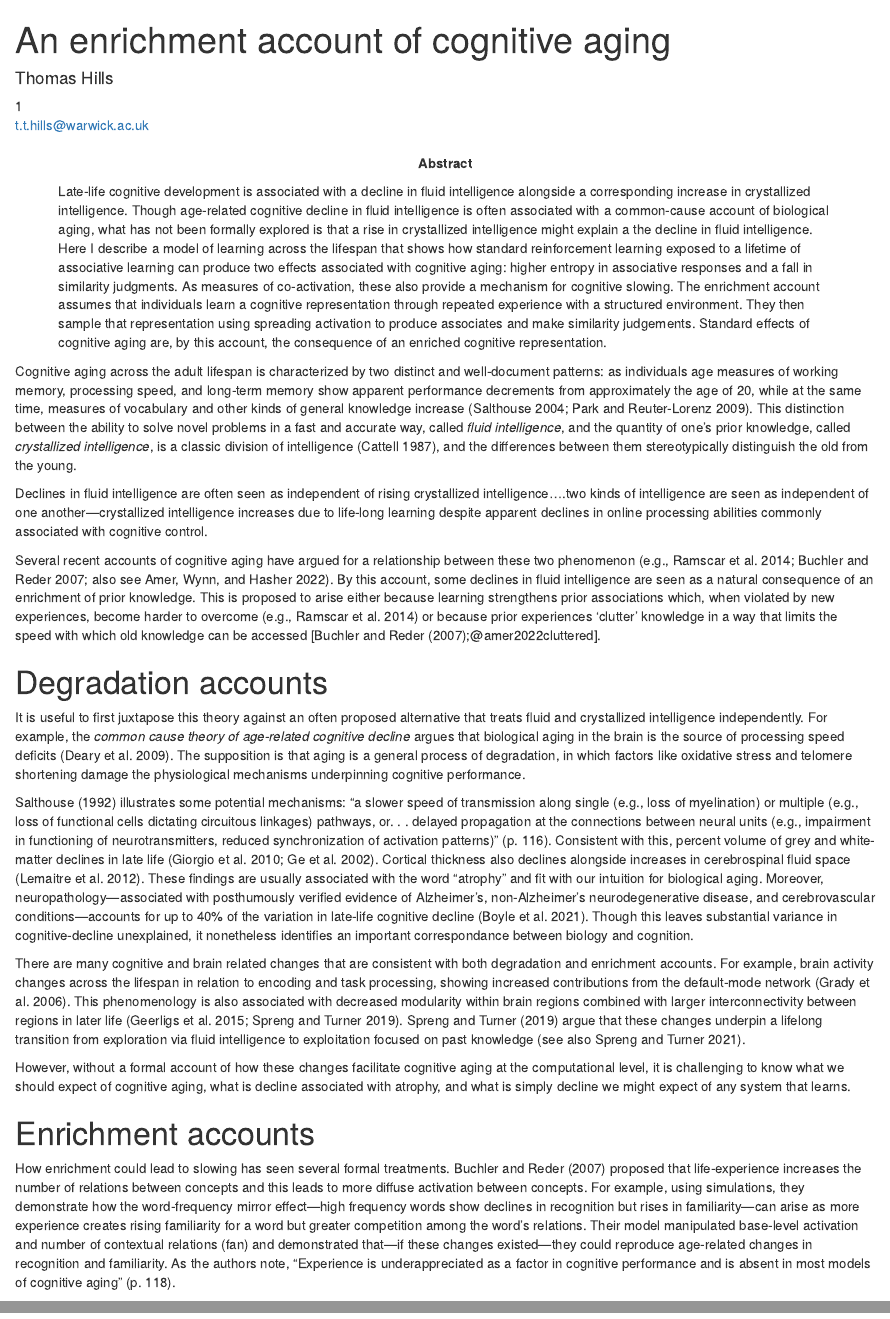
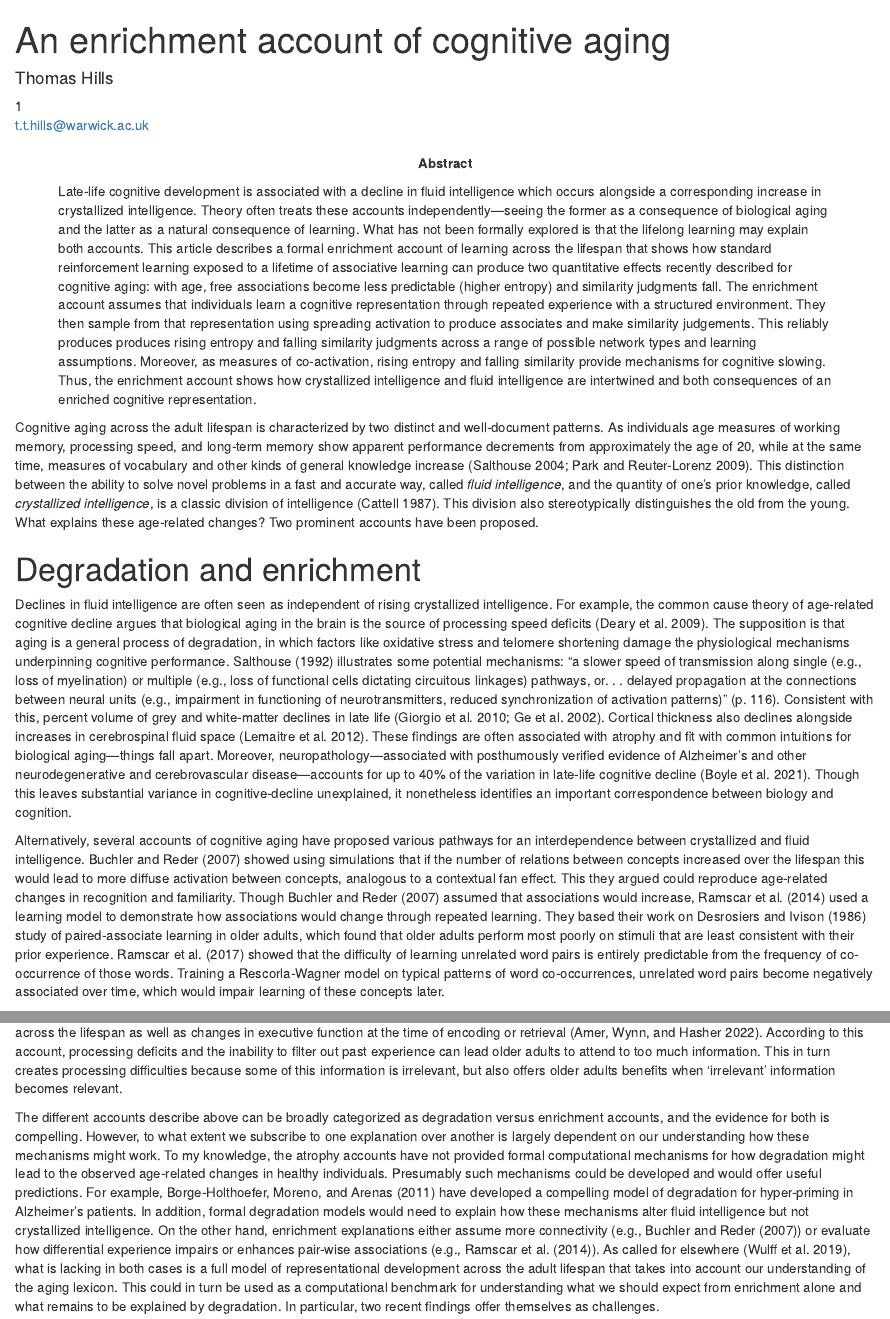
Before and after one commit to thomasthills/enrichment, an R Markdown document (Enrichment.Rmd): the page in a window 1100 px wide, from its top, and a second part further down, joined at a grey line. Rendered offline with R 4.5, knitr and Pandoc, with nearby package versions; some code elsewhere in the file could not run offline.

Commit message:
update enrichment

````diff
--- a/Enrichment.Rmd
+++ b/Enrichment.Rmd
@@ -17,12 +17,9 @@ authornote: |
   This work was supported by the Alan Turing Institute and Royal Society Wolfson Research Merit Award WM160074.
 
 abstract: |
-  Late-life cognitive development is associated with a decline in fluid intelligence alongside a corresponding increase in crystallized intelligence.
-  Though age-related cognitive decline in fluid intelligence is often associated with a common-cause account of biological aging, what has not been formally explored is that a rise in crystallized intelligence might explain a the decline in fluid intelligence.
-  Here I describe a model of learning across the lifespan that shows how standard reinforcement learning exposed to a lifetime of associative learning can produce two effects associated with cognitive aging: higher entropy in associative responses and a fall in similarity judgments. As measures of co-activation, these also provide a mechanism for cognitive slowing.
-  The enrichment account assumes that individuals learn a cognitive representation through repeated experience with a structured environment.
-  They then sample that representation using spreading activation to produce associates and make similarity judgements.
-  Standard effects of cognitive aging are, by this account, the consequence of an enriched cognitive representation.
+  Late-life cognitive development is associated with a decline in fluid intelligence which occurs alongside a corresponding increase in crystallized intelligence.
+  Theory often treats these accounts independently---seeing the former as a consequence of biological aging and the latter as a natural consequence of learning. What has not been formally explored is that the lifelong learning may explain both accounts. This article describes a formal enrichment account of learning across the lifespan that shows how standard reinforcement learning exposed to a lifetime of associative learning can produce two quantitative effects recently described for cognitive aging: with age, free associations become less predictable (higher entropy) and similarity judgments fall.
+  The enrichment account assumes that individuals learn a cognitive representation through repeated experience with a structured environment. They then sample from that representation using spreading activation to produce associates and make similarity judgements. This reliably produces produces rising entropy and falling similarity judgments across a range of possible network types and learning assumptions.  Moreover, as measures of co-activation, rising entropy and falling similarity provide mechanisms for cognitive slowing. Thus, the enrichment account shows how crystallized intelligence and fluid intelligence are intertwined and both consequences of an enriched cognitive representation.
 
 keywords          : "cognitive aging, Rescorla Wagner, spreading activation, network science, "
 
@@ -48,47 +45,39 @@ r_refs("r-references.bib")
 # Seed for random number generation
 set.seed(42)
 knitr::opts_chunk$set(cache.extra = knitr::rand_seed)
-library(DiagrammeR)
-library(tinytex)
-library(igraph)
-library(gridExtra)
-library(grid)
-library(tidyverse)
-library(igraphdata)
-library(kableExtra)
-library(latex2exp)
-library(scales)
-library(cowplot)
-library(nlme)
-library(gridGraphics)
-library(fitdistrplus)
-library(RColorBrewer)
-library(BayesFactor)
-library(ggpubr)
-library(stargazer)
-library(Rmisc)
-library(corrplot)
-library(ggraph)
-library(network)
-library(sna)
+# library(DiagrammeR)
+# library(tinytex)
+# library(igraph)
+# library(gridExtra)
+# library(grid)
+# library(tidyverse)
+# library(igraphdata)
+# library(kableExtra)
+# library(latex2exp)
+# library(scales)
+# library(cowplot)
+# library(nlme)
+# library(gridGraphics)
+# library(fitdistrplus)
+# library(RColorBrewer)
+# library(BayesFactor)
+# library(ggpubr)
+# library(stargazer)
+# library(Rmisc)
+# library(corrplot)
+# library(ggraph)
+# library(network)
+# library(sna)
 ```
 
-Cognitive aging across the adult lifespan is characterized by two distinct and well-document patterns: as individuals age measures of working memory, processing speed, and long-term memory show apparent performance decrements from approximately the age of 20, while at the same time, measures of vocabulary and other kinds of general knowledge increase [@Salthouse:2004is; @park2009adaptive]. This distinction between the ability to solve novel problems in a fast and accurate way, called *fluid intelligence*, and the quantity of one's prior knowledge, called *crystallized intelligence*, is a classic division of intelligence [@cattell1987intelligence], and the differences between them stereotypically distinguish the old from the young.
+Cognitive aging across the adult lifespan is characterized by two distinct and well-document patterns. As individuals age measures of working memory, processing speed, and long-term memory show apparent performance decrements from approximately the age of 20, while at the same time, measures of vocabulary and other kinds of general knowledge increase [@Salthouse:2004is; @park2009adaptive]. This distinction between the ability to solve novel problems in a fast and accurate way, called *fluid intelligence*, and the quantity of one's prior knowledge, called *crystallized intelligence*, is a classic division of intelligence [@cattell1987intelligence]. This division also stereotypically distinguishes the old from the young. What explains these age-related changes? Two prominent accounts have been proposed.
 
-Declines in fluid intelligence are often seen as independent of rising crystallized intelligence....two kinds of intelligence are seen as independent of one another—crystallized intelligence increases due to life-long learning despite apparent declines in online processing abilities commonly associated with cognitive control.
+# Degradation and enrichment
 
-Several recent accounts of cognitive aging have argued for a relationship between these two phenomenon [e.g., @ramscar2014myth; @buchler2007modeling; also see @amer2022cluttered]. By this account, some declines in fluid intelligence are seen as a natural consequence of an enrichment of prior knowledge. This is proposed to arise either because learning strengthens prior associations which, when violated by new experiences, become harder to overcome [e.g., @ramscar2014myth] or because prior experiences 'clutter' knowledge in a way that limits the speed with which old knowledge can be accessed [@buchler2007modeling;\@amer2022cluttered].
+Declines in fluid intelligence are often seen as independent of rising crystallized intelligence. For example, the common cause theory of age-related cognitive decline argues that biological aging in the brain is the source of processing speed deficits [@deary2009age]. The supposition is that aging is a general process of degradation, in which factors like oxidative stress and telomere shortening damage the physiological mechanisms underpinning cognitive performance. @salthouse2013mechanisms illustrates some potential mechanisms: "a slower speed of transmission along single (e.g., loss of myelination) or multiple (e.g., loss of functional cells dictating circuitous linkages) pathways, or. . . delayed propagation at the connections between neural units (e.g., impairment in functioning of neurotransmitters, reduced synchronization of activation patterns)" (p. 116). Consistent with this, percent volume of grey and white-matter declines in late life [@giorgio2010age; @ge2002age]. Cortical thickness also declines alongside increases in cerebrospinal fluid space [@lemaitre2012normal]. These findings are often associated with atrophy and fit with common intuitions for biological aging---things fall apart. Moreover, neuropathology---associated with posthumously verified evidence of Alzheimer's and other neurodegenerative and cerebrovascular disease---accounts for up to 40% of the variation in late-life cognitive decline [@boyle2021degree]. Though this leaves substantial variance in cognitive-decline unexplained, it nonetheless identifies an important correspondence between biology and cognition.
 
-# Degradation accounts
+<!--   By these accounts, declines in fluid intelligence are a natural consequence of an enrichment of prior knowledge. This is proposed to arise either because learning strengthens prior associations which, when violated by new experiences, become harder to overcome [e.g., @ramscar2014myth] or because prior experiences 'clutter' knowledge in a way that limits the speed with which old knowledge can be accessed [@buchler2007modeling;@amer2022cluttered]. -->
 
-It is useful to first juxtapose this theory against an often proposed alternative that treats fluid and crystallized intelligence independently. For example, the *common cause theory of age-related cognitive decline* argues that biological aging in the brain is the source of processing speed deficits [@deary2009age]. The supposition is that aging is a general process of degradation, in which factors like oxidative stress and telomere shortening damage the physiological mechanisms underpinning cognitive performance.
+<!-- There are many cognitive and brain related changes that are consistent with both degradation and enrichment accounts. For example, brain activity changes across the lifespan in relation to encoding and task processing, showing increased contributions from the default-mode network [@grady2006age]. This phenomenology is also associated with decreased modularity within brain regions combined with larger interconnectivity between regions in later life [@geerligs2015brain; @spreng2019shifting]. Spreng and Turner (2019) argue that these changes underpin a lifelong transition from exploration via fluid intelligence to exploitation focused on past knowledge [see also @spreng2021exploration]. -->
 
-@salthouse2013mechanisms illustrates some potential mechanisms: "a slower speed of transmission along single (e.g., loss of myelination) or multiple (e.g., loss of functional cells dictating circuitous linkages) pathways, or. . . delayed propagation at the connections between neural units (e.g., impairment in functioning of neurotransmitters, reduced synchronization of activation patterns)" (p. 116). Consistent with this, percent volume of grey and white-matter declines in late life [@giorgio2010age; @ge2002age]. Cortical thickness also declines alongside increases in cerebrospinal fluid space [@lemaitre2012normal]. These findings are usually associated with the word "atrophy" and fit with our intuition for biological aging. Moreover, neuropathology---associated with posthumously verified evidence of Alzheimer's, non-Alzheimer's neurodegenerative disease, and cerebrovascular conditions---accounts for up to 40% of the variation in late-life cognitive decline [@boyle2021degree]. Though this leaves substantial variance in cognitive-decline unexplained, it nonetheless identifies an important correspondance between biology and cognition.
-
-There are many cognitive and brain related changes that are consistent with both degradation and enrichment accounts. For example, brain activity changes across the lifespan in relation to encoding and task processing, showing increased contributions from the default-mode network [@grady2006age]. This phenomenology is also associated with decreased modularity within brain regions combined with larger interconnectivity between regions in later life [@geerligs2015brain; @spreng2019shifting]. Spreng and Turner (2019) argue that these changes underpin a lifelong transition from exploration via fluid intelligence to exploitation focused on past knowledge [see also @spreng2021exploration].
-
-However, without a formal account of how these changes facilitate cognitive aging at the computational level, it is challenging to know what we should expect of cognitive aging, what is decline associated with atrophy, and what is simply decline we might expect of any system that learns.
-
-# Enrichment accounts
-
-How enrichment could lead to slowing has seen several formal treatments. @buchler2007modeling proposed that life-experience increases the number of relations between concepts and this leads to more diffuse activation between concepts. For example, using simulations, they demonstrate how the word-frequency mirror effect—high frequency words show declines in recognition but rises in familiarity—can arise as more experience creates rising familiarity for a word but greater competition among the word's relations. Their model manipulated base-level activation and number of contextual relations (fan) and demonstrated that—if these changes existed—they could reproduce age-related changes in recognition and familiarity. As the authors note, "Experience is underappreciated as a factor in cognitive performance and is absent in most models of cognitive aging" (p. 118).
+Alternatively, several accounts of cognitive aging have proposed various pathways for an interdependence between crystallized and fluid intelligence. @buchler2007modeling showed using simulations that if the number of relations between concepts increased over the lifespan this would lead to more diffuse activation between concepts, analogous to a contextual fan effect. This they argued could reproduce age-related changes in recognition and familiarity. Though @buchler2007modeling assumed that associations would increase, @ramscar2014myth used a learning model to demonstrate how associations would change through repeated learning. They based their work on @desrosiers1986paired study of paired-associate learning in older adults, which found that older adults perform most poorly on stimuli that are least consistent with their prior experience. @ramscar2017mismeasurement showed that the difficulty of learning unrelated word pairs is entirely predictable from the frequency of co-occurrence of those words. Training a Rescorla-Wagner model on typical patterns of word co-occurrences, unrelated word pairs become negatively associated over time, which would impair learning of these concepts later.
@@ -97,5 +84,5 @@ How enrichment could lead to slowing has seen several formal treatments. @buchle
 
 Still more recent work has argued for a much broader influence of age-related mental 'clutter', which may arise from representational changes across the lifespan as well as changes in executive function at the time of encoding or retrieval [@amer2022cluttered]. According to this account, processing deficits and the inability to filter out past experience can lead older adults to attend to too much information. This in turn creates processing difficulties because some of this information is irrelevant, but also offers older adults benefits when 'irrelevant' information becomes relevant.
 
-# Entropy and similarity
+The different accounts describe above can be broadly categorized as degradation versus enrichment accounts, and the evidence for both is compelling.  However, to what extent we subscribe to one explanation over another is largely dependent on our understanding how these mechanisms might work. To my knowledge, the atrophy accounts have not provided formal computational mechanisms for how degradation might lead to the observed age-related changes in healthy individuals. Presumably such mechanisms could be developed and would offer useful predictions. For example, @BorgeHolthoefer:2011bg have developed a compelling model of degradation for hyper-priming in Alzheimer's patients. In addition, formal degradation models would need to explain how these mechanisms alter fluid intelligence but not crystallized intelligence. On the other hand, enrichment explanations either assume more connectivity (e.g., @buchler2007modeling) or evaluate how differential experience impairs or enhances pair-wise associations (e.g., @ramscar2014myth). As called for elsewhere [@wulff2019new], what is lacking in both cases is a full model of representational development across the adult lifespan that takes into account our understanding of the aging lexicon. This could in turn be used as a computational benchmark for understanding what we should expect from enrichment alone and what remains to be explained by degradation.  In particular, two recent findings offer themselves as challenges.
 
````
Also changed, not shown: Enrichment.pdf, Enrichment.Rmd (21 more changed lines).
